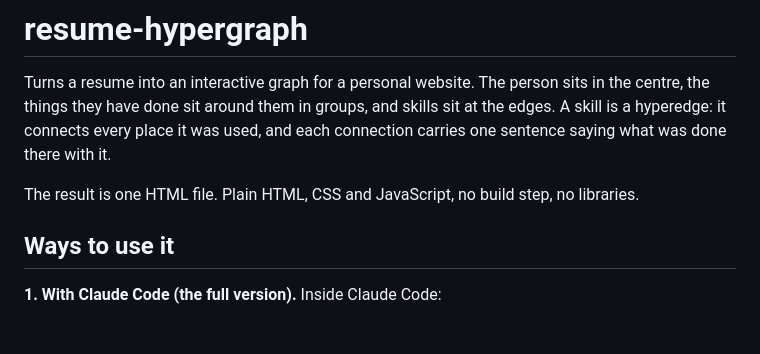
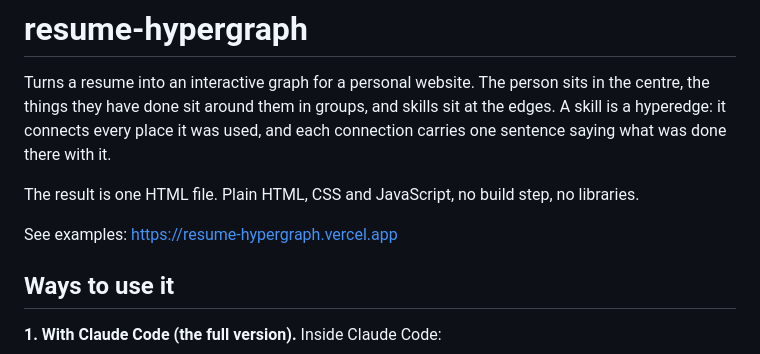
Before and after one commit to varunmoka7/resume-hypergraph, a Markdown page: README.md, the part around the change. Drawn GitHub-style; blank space fills up the shorter version.

Commit message:
Link the example site from the README
Co-Authored-By: Claude Fable 5.1 <noreply@anthropic.com>

```diff
--- a/README.md
+++ b/README.md
@@ -6,6 +6,8 @@ A skill is a hyperedge: it connects every place it was used, and each connection
 one sentence saying what was done there with it.
 
 The result is one HTML file. Plain HTML, CSS and JavaScript, no build step, no libraries.
+
+See examples: https://resume-hypergraph.vercel.app
 
 ## Ways to use it
 
```
